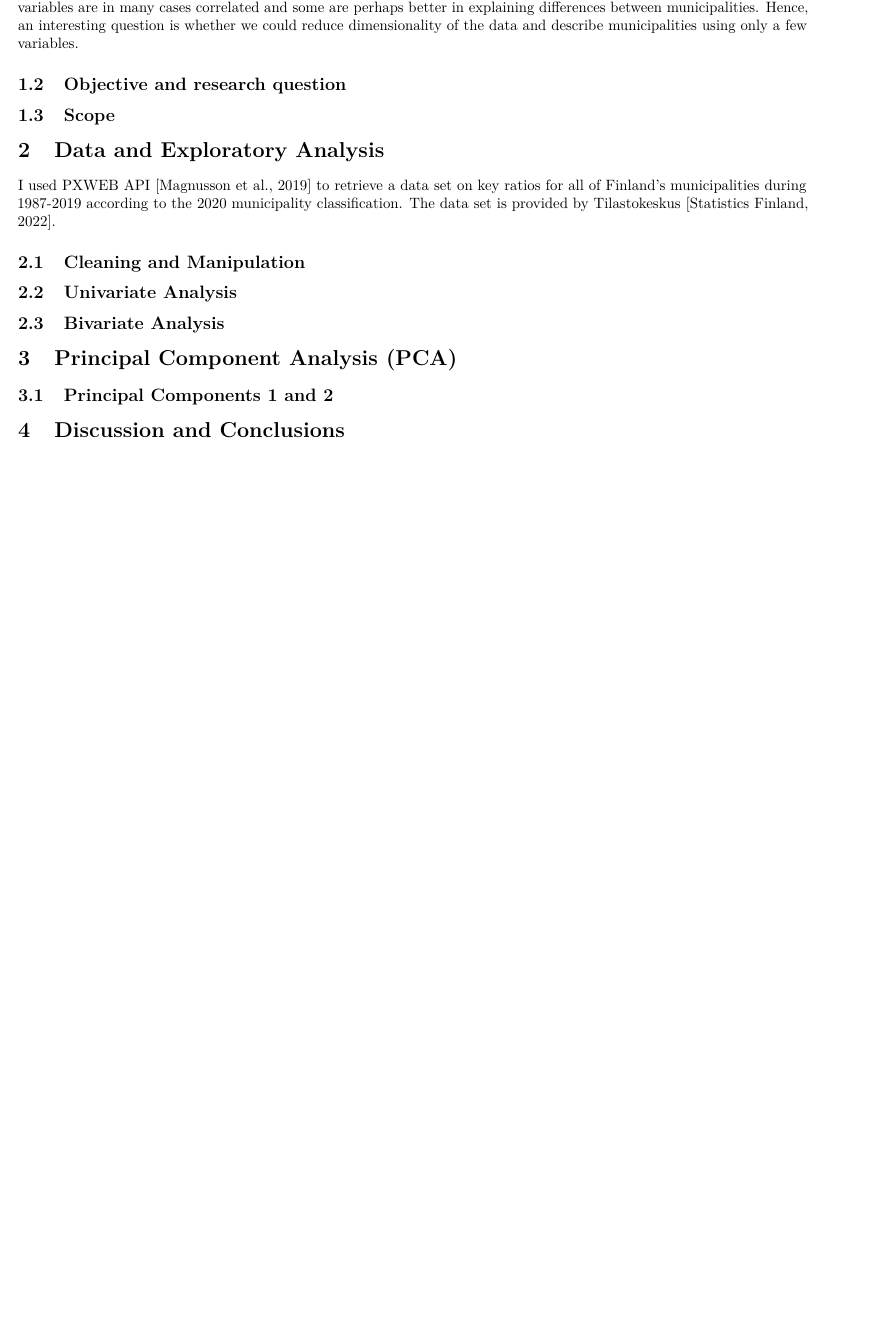
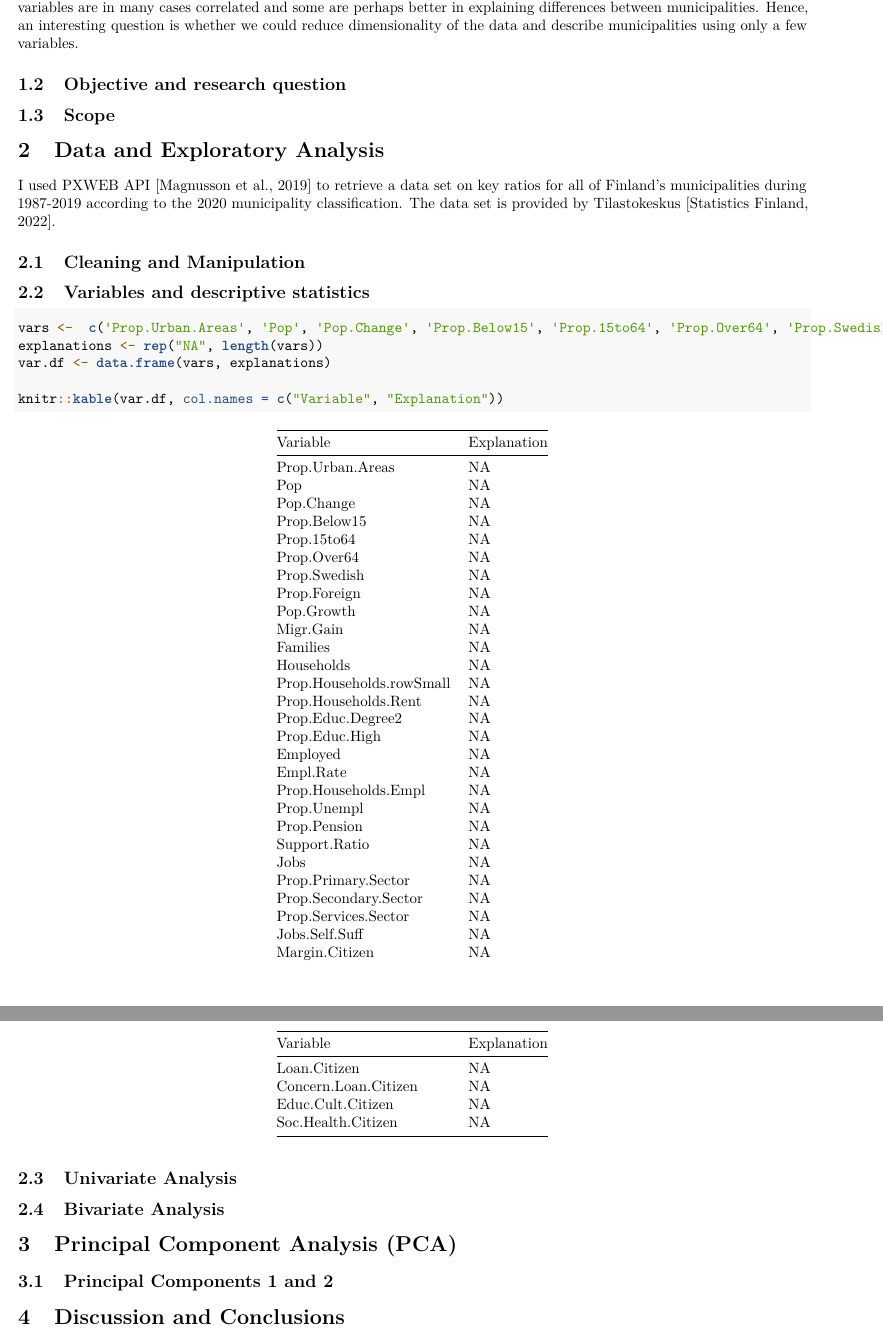
Before and after one commit to EulersNumber/Municipality-PCA, an R Markdown document (MSA-Project.Rmd): part of page 2 of 3 before the commit and two parts of pages 2 and 3 of 4 after it, the two joined at a grey line, cut so that both start at the same text, the shorter picture padded with empty space. Rendered offline with R 4.5, knitr and Pandoc, then LaTeX, with nearby package versions.

Commit message:
Added table

````diff
--- a/MSA-Project.Rmd
+++ b/MSA-Project.Rmd
@@ -56,6 +57,20 @@ I used PXWEB API [@pxweb] to retrieve a data set on key ratios for all of Finlan
 
 ## Cleaning and Manipulation
 
+## Variables and descriptive statistics
+
+```{r}
+
+vars <-  c('Prop.Urban.Areas', 'Pop', 'Pop.Change', 'Prop.Below15', 'Prop.15to64', 'Prop.Over64', 'Prop.Swedish', 'Prop.Foreign', 'Pop.Growth', 'Migr.Gain', 'Families', 'Households', 'Prop.Households.rowSmall', 'Prop.Households.Rent', 'Prop.Educ.Degree2', 'Prop.Educ.High', 'Employed', 'Empl.Rate', 'Prop.Households.Empl', 'Prop.Unempl', 'Prop.Pension', 'Support.Ratio', 'Jobs', 'Prop.Primary.Sector', 'Prop.Secondary.Sector', 'Prop.Services.Sector', 'Jobs.Self.Suff', 'Margin.Citizen', 'Loan.Citizen', 'Concern.Loan.Citizen', 'Educ.Cult.Citizen', 'Soc.Health.Citizen')
+explanations <- rep("NA", length(vars))
+var.df <- data.frame(vars, explanations)
+
+knitr::kable(var.df, col.names = c("Variable", "Explanation"))
+
+```
+
+
+
 ## Univariate Analysis
 
 ## Bivariate Analysis
````
Also changed, not shown: MSA-Project.pdf, MSA-Project.Rmd (1 more changed lines).
